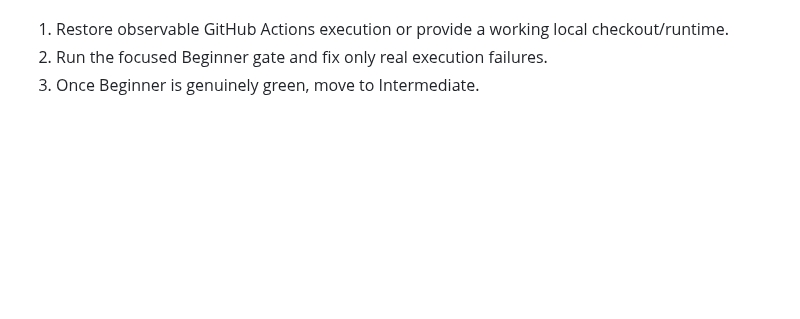
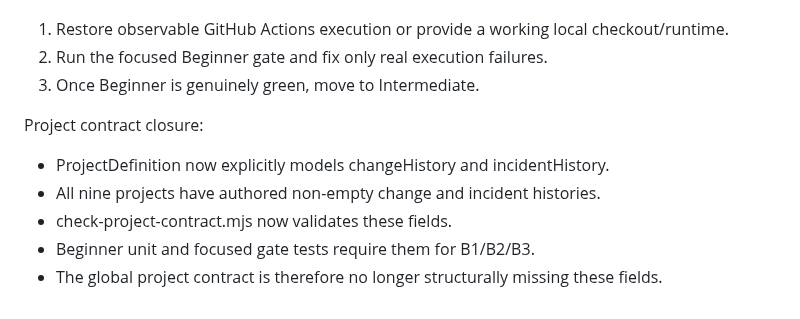
Before and after one commit to shennagyp-netizen/devops_programme, a Markdown page: docs/CONTINUATION_HANDOFF_CURRENT.md, the part around the change. Rendered like a GitHub page; blank space fills up the shorter version.

Commit message:
docs: record project history contract closure

```diff
--- a/docs/CONTINUATION_HANDOFF_CURRENT.md
+++ b/docs/CONTINUATION_HANDOFF_CURRENT.md
@@ -874,3 +874,10 @@ Next work:
 1. Restore observable GitHub Actions execution or provide a working local checkout/runtime.
 2. Run the focused Beginner gate and fix only real execution failures.
 3. Once Beginner is genuinely green, move to Intermediate.
+
+Project contract closure:
+- ProjectDefinition now explicitly models changeHistory and incidentHistory.
+- All nine projects have authored non-empty change and incident histories.
+- check-project-contract.mjs now validates these fields.
+- Beginner unit and focused gate tests require them for B1/B2/B3.
+- The global project contract is therefore no longer structurally missing these fields.
```
